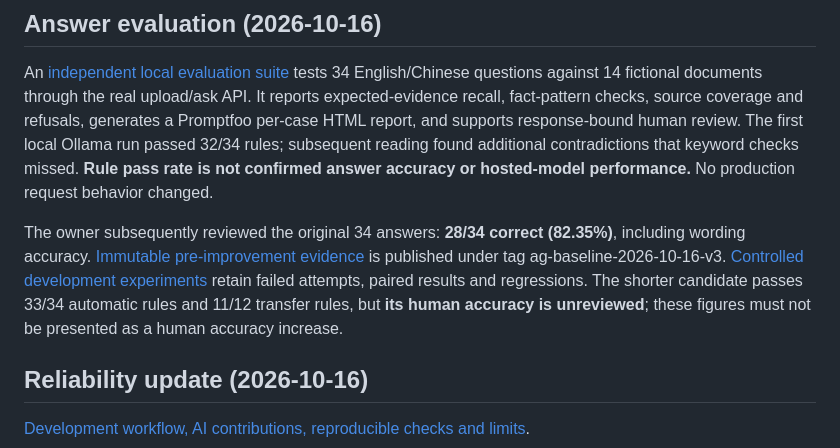
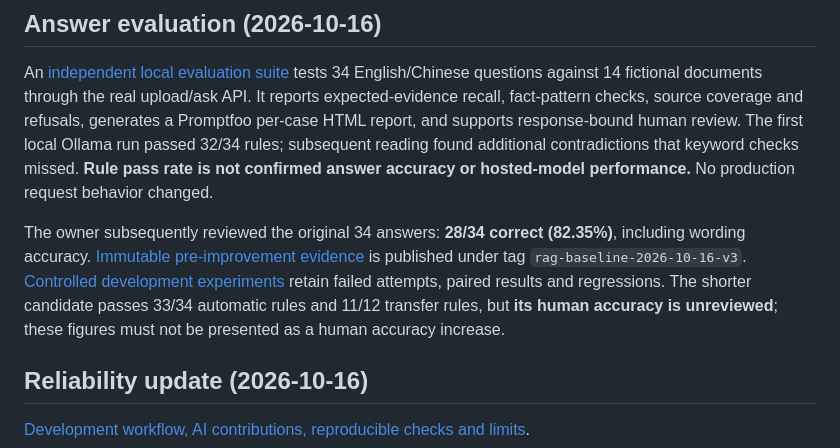
Before and after one commit to ZhenWei-Shi/rag-demo, a Markdown page: README.md, the part around the change. GitHub-like rendering.

Commit message:
Correct baseline tag formatting in evaluation overview

```diff
--- a/README.md
+++ b/README.md
@@ -4,8 +4,7 @@
 
 An [independent local evaluation suite](evaluation/README.md) tests 34 English/Chinese questions against 14 fictional documents through the real upload/ask API. It reports expected-evidence recall, fact-pattern checks, source coverage and refusals, generates a Promptfoo per-case HTML report, and supports response-bound human review. The first local Ollama run passed 32/34 rules; subsequent reading found additional contradictions that keyword checks missed. **Rule pass rate is not confirmed answer accuracy or hosted-model performance.** No production request behavior changed.
 
-The owner subsequently reviewed the original 34 answers: **28/34 correct (82.35%)**, including wording accuracy. [Immutable pre-improvement evidence](evaluation/baselines/2026-10-16-local-v1/README.md) is published under tag
-ag-baseline-2026-10-16-v3. [Controlled development experiments](evaluation/experiments/quality-v1/README.md) retain failed attempts, paired results and regressions. The shorter candidate passes 33/34 automatic rules and 11/12 transfer rules, but **its human accuracy is unreviewed**; these figures must not be presented as a human accuracy increase.
+The owner subsequently reviewed the original 34 answers: **28/34 correct (82.35%)**, including wording accuracy. [Immutable pre-improvement evidence](evaluation/baselines/2026-10-16-local-v1/README.md) is published under tag `rag-baseline-2026-10-16-v3`. [Controlled development experiments](evaluation/experiments/quality-v1/README.md) retain failed attempts, paired results and regressions. The shorter candidate passes 33/34 automatic rules and 11/12 transfer rules, but **its human accuracy is unreviewed**; these figures must not be presented as a human accuracy increase.
 
 ## Reliability update (2026-10-16)
 
```
